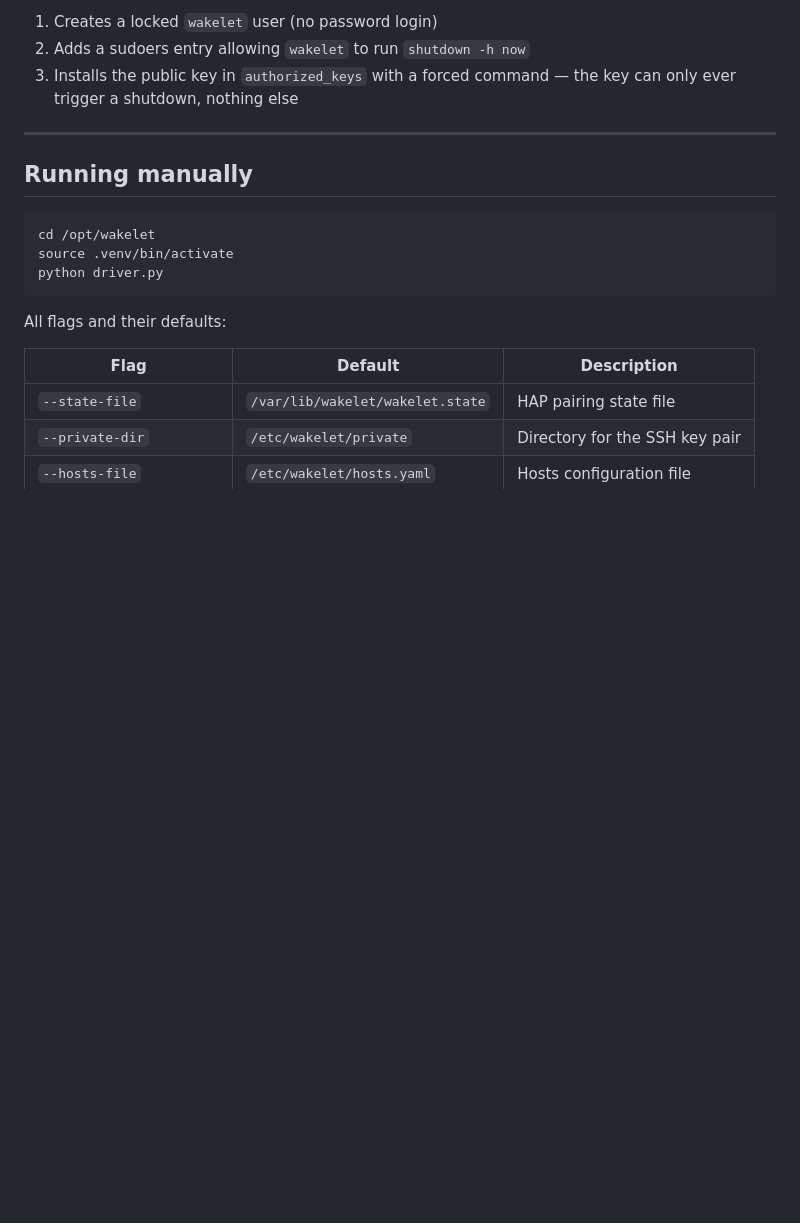
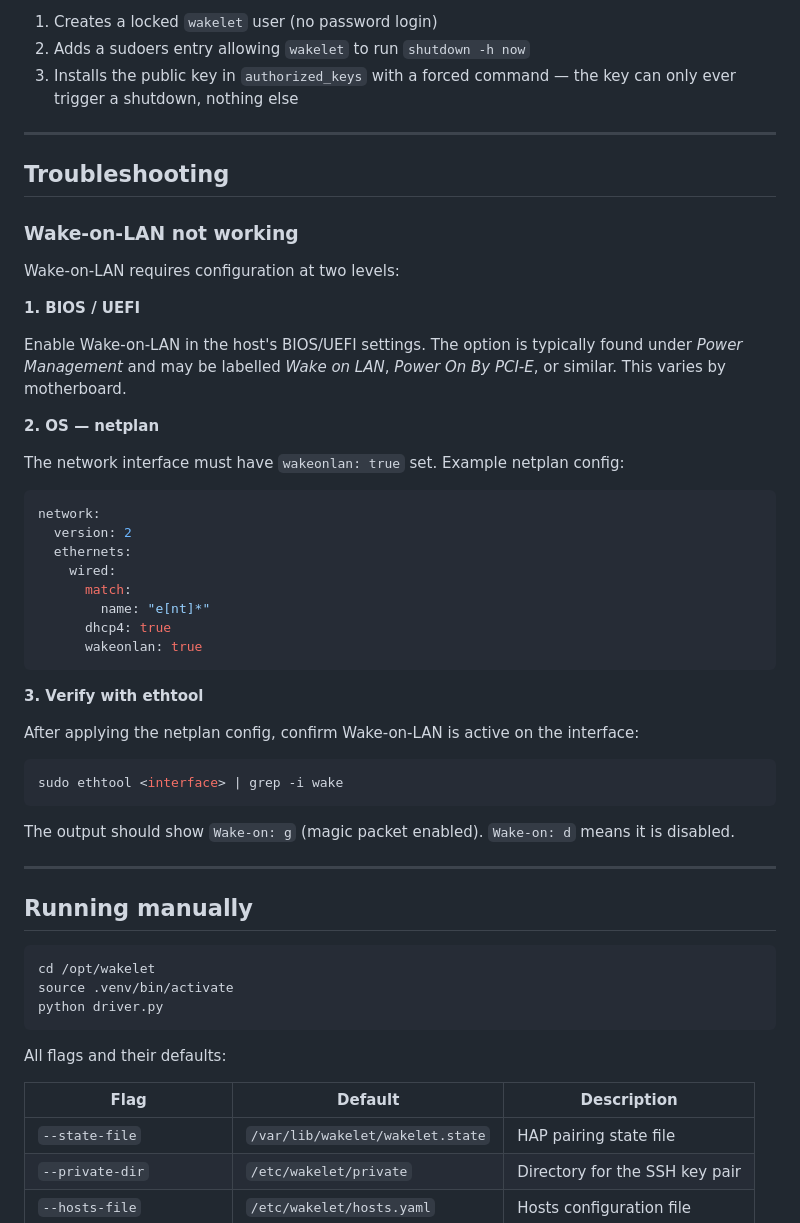
Before and after one commit to tlhakhan/wakelet, a Markdown page: README.md, the part around the change. Drawn GitHub-style; blank space fills up the shorter version.

Commit message:
Add troubleshooting section covering Wake-on-LAN BIOS, netplan, and ethtool verification

````diff
--- a/README.md
+++ b/README.md
@@ -129,6 +129,43 @@ ssh user@target-host "sudo bash authorize_wakelet_shutdown.sh ~/wakelet.pub"
 
 ---
 
+## Troubleshooting
+
+### Wake-on-LAN not working
+
+Wake-on-LAN requires configuration at two levels:
+
+**1. BIOS / UEFI**
+
+Enable Wake-on-LAN in the host's BIOS/UEFI settings. The option is typically found under *Power Management* and may be labelled *Wake on LAN*, *Power On By PCI-E*, or similar. This varies by motherboard.
+
+**2. OS — netplan**
+
+The network interface must have `wakeonlan: true` set. Example netplan config:
+
+```yaml
+network:
+  version: 2
+  ethernets:
+    wired:
+      match:
+        name: "e[nt]*"
+      dhcp4: true
+      wakeonlan: true
+```
+
+**3. Verify with ethtool**
+
+After applying the netplan config, confirm Wake-on-LAN is active on the interface:
+
+```bash
+sudo ethtool <interface> | grep -i wake
+```
+
+The output should show `Wake-on: g` (magic packet enabled). `Wake-on: d` means it is disabled.
+
+---
+
 ## Running manually
 
 ```bash
````
